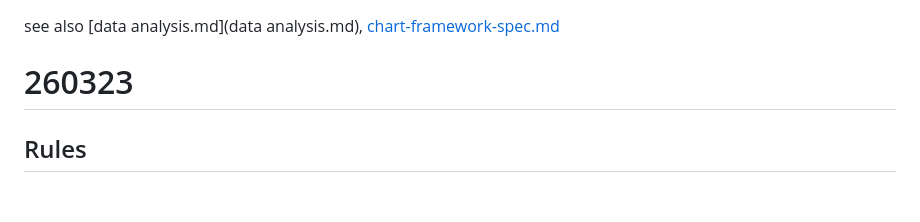
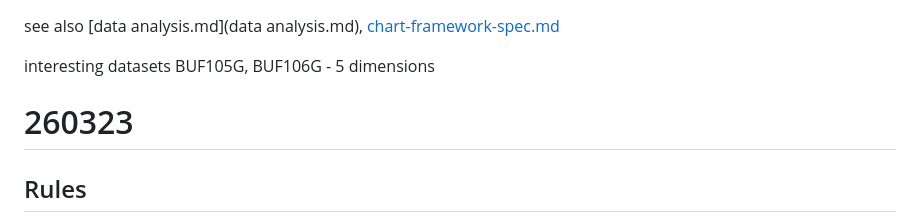
Before and after one commit to gov2-ro/tempo-ins-dump, a Markdown page: docs/charting notes.md, the part around the change. Rendered like a GitHub page; blank space fills up the shorter version.

```diff
--- a/docs/charting notes.md
+++ b/docs/charting notes.md
@@ -1,6 +1,11 @@
 see also [data analysis.md](data analysis.md), [chart-framework-spec.md](chart-framework-spec.md)
 
+interesting datasets
+BUF105G, BUF106G - 5 dimensions
+
 # 260323
+
+
 
 ## Rules
 - have both snapshot (one year/period) and trendline/timeline – 2 separate views. then data/table view (datatable + filters, heatmaps)
```
Also changed, not shown: docs/chart-rules.md (added, +119 -0 lines), readme.md (+5 -0 lines).
